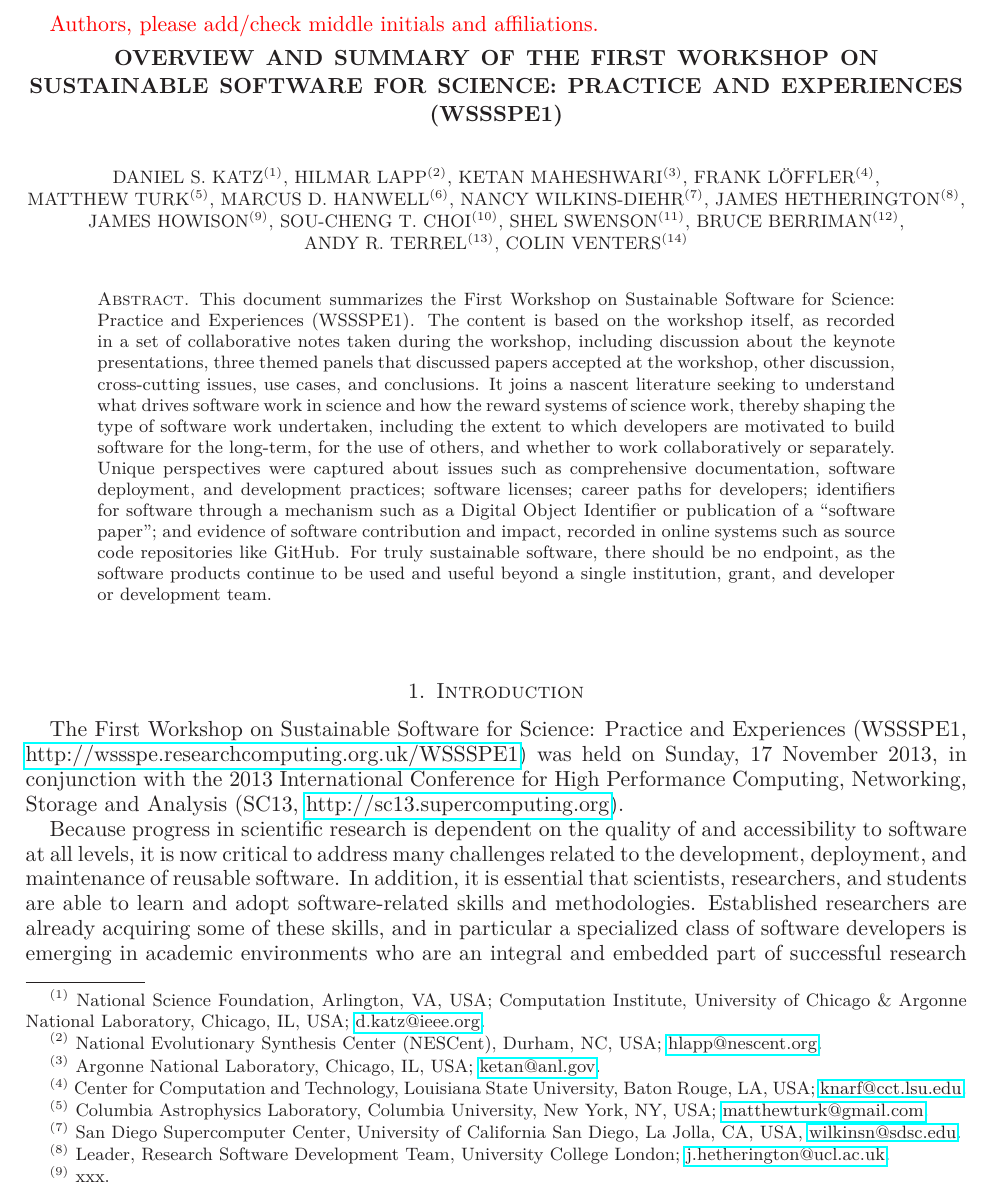
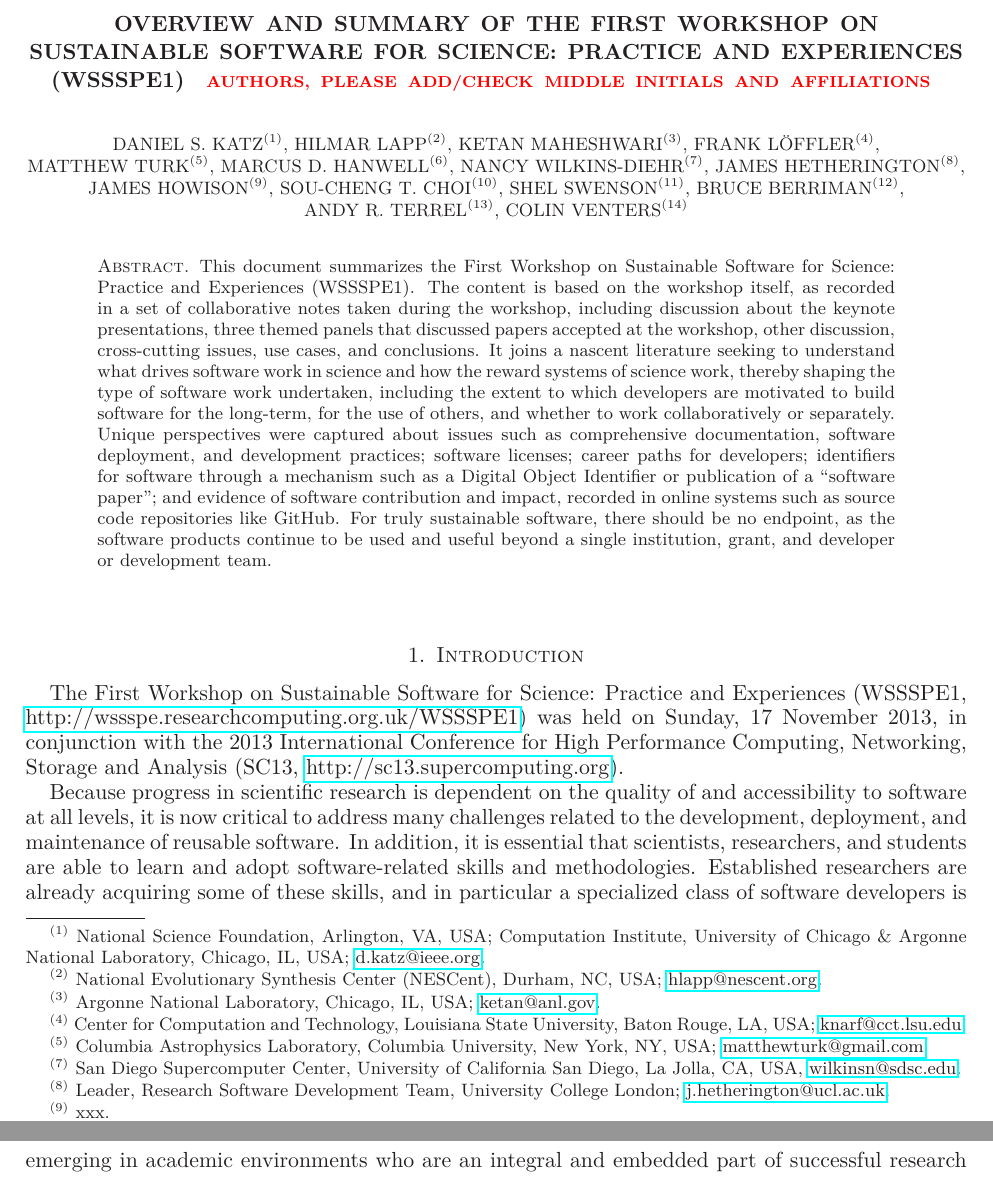
Before and after one commit to WSSSPE/meetings, a LaTeX paper (WSSSPE1_report/WSSSPE1_summary_report.tex): part of page 1 of 29 before the commit and two parts of pages 1 and 2 of 30 after it, the two joined at a grey line, cut at the place of the change. Compiled offline with LaTeX, dvips and Ghostscript.

Commit message:
Squeeze the note.

```diff
--- a/WSSSPE1_report/WSSSPE1_summary_report.tex
+++ b/WSSSPE1_report/WSSSPE1_summary_report.tex
@@ -63,12 +63,12 @@
 
 \begin{document}
 
-\title[]{Overview and Summary of the First Workshop on Sustainable Software for Science: Practice and Experiences (WSSSPE1)}
+\title[]{Overview and Summary of the First Workshop on Sustainable Software for Science: Practice and Experiences (WSSSPE1)
+\note{\scriptsize Authors, please add/check middle initials and affiliations}}
 
 \author{Daniel~S.~Katz$^{(1)}$, Hilmar~Lapp$^{(2)}$, Ketan~Maheshwari$^{(3)}$, Frank~L\"{o}ffler$^{(4)}$,
 Matthew~Turk$^{(5)}$, Marcus~D.~Hanwell$^{(6)}$, Nancy~Wilkins-Diehr$^{(7)}$, James~Hetherington$^{(8)}$,
 James~Howison$^{(9)}$, Sou-Cheng~T.~Choi$^{(10)}$, Shel~Swenson$^{(11)}$,  Bruce~Berriman$^{(12)}$, Andy~R.~Terrel$^{(13)}$, Colin~Venters$^{(14)}$}
-\note{Authors, please add/check middle initials and affiliations.}
 
 \thanks{{}$^{(1)}$ National Science Foundation, Arlington, VA, USA; Computation Institute, University of Chicago \& Argonne National Laboratory, Chicago, IL, USA; \url{d.katz@ieee.org}}
 %
```
